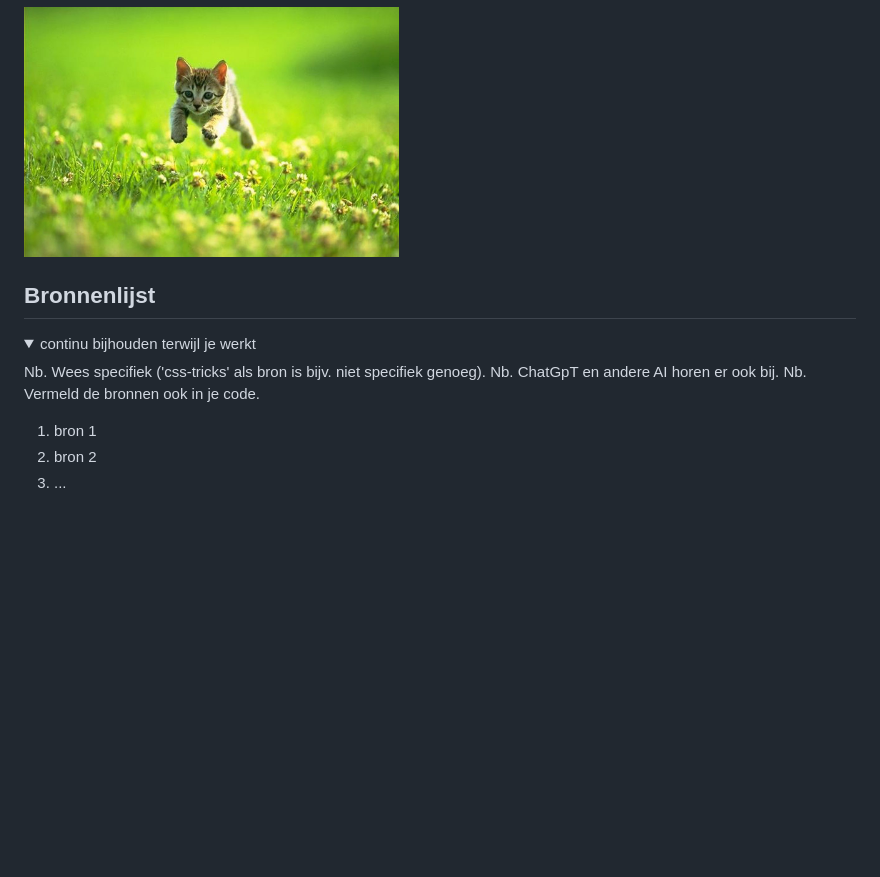
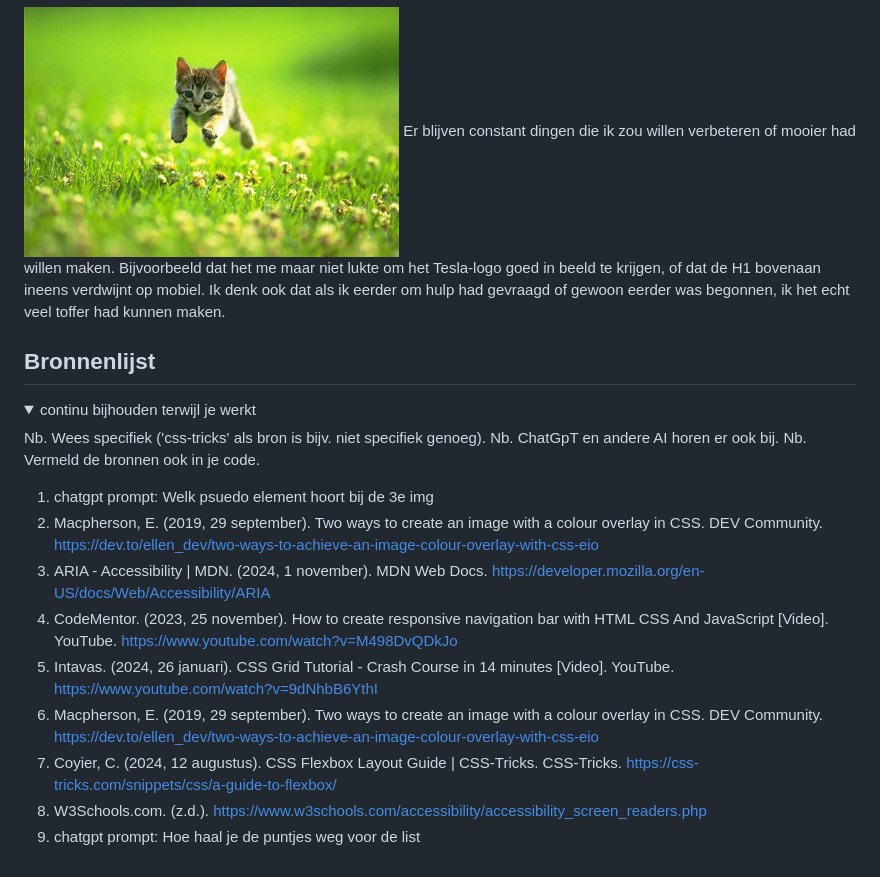
Before and after one commit to Danielprins1/Frontend-development-DanielPrins, a Markdown page: README.md, the part around the change printed below. GitHub-like rendering; folded sections open; blank space fills up the shorter version.

```diff
--- a/README.md
+++ b/README.md
@@ -214,6 +171,7 @@ Nb. Door *open* toe te voegen aan een *details* element kun je deze standaard op
   Korte omschrijving met plaatjes
 
   <img src="readme-images/dummy-plaatje.jpg" width="375px" alt="bummer">
+  Er blijven constant dingen die ik zou willen verbeteren of mooier had willen maken. Bijvoorbeeld dat het me maar niet lukte om het Tesla-logo goed in beeld te krijgen, of dat de H1 bovenaan ineens verdwijnt op mobiel. Ik denk ook dat als ik eerder om hulp had gevraagd of gewoon eerder was begonnen, ik het echt veel toffer had kunnen maken.
 </details>
 
 
@@ -229,8 +187,14 @@ Nb. Door *open* toe te voegen aan een *details* element kun je deze standaard op
   Nb. ChatGpT en andere AI horen er ook bij.
   Nb. Vermeld de bronnen ook in je code.
 
-  1. bron 1
-  2. bron 2
-  3. ...
+  1. chatgpt prompt: Welk psuedo element hoort bij de 3e img
+  2. Macpherson, E. (2019, 29 september). Two ways to create an image with a colour overlay in CSS. DEV Community. https://dev.to/ellen_dev/two-ways-to-achieve-an-image-colour-overlay-with-css-eio
+  3. ARIA - Accessibility | MDN. (2024, 1 november). MDN Web Docs. https://developer.mozilla.org/en-US/docs/Web/Accessibility/ARIA
+  4. CodeMentor. (2023, 25 november). How to create responsive navigation bar with HTML CSS And JavaScript [Video]. YouTube. https://www.youtube.com/watch?v=M498DvQDkJo
+  5. Intavas. (2024, 26 januari). CSS Grid Tutorial - Crash Course in 14 minutes [Video]. YouTube. https://www.youtube.com/watch?v=9dNhbB6YthI
+  6. Macpherson, E. (2019, 29 september). Two ways to create an image with a colour overlay in CSS. DEV Community. https://dev.to/ellen_dev/two-ways-to-achieve-an-image-colour-overlay-with-css-eio
+  7. Coyier, C. (2024, 12 augustus). CSS Flexbox Layout Guide | CSS-Tricks. CSS-Tricks. https://css-tricks.com/snippets/css/a-guide-to-flexbox/
+  8. W3Schools.com. (z.d.). https://www.w3schools.com/accessibility/accessibility_screen_readers.php
+  9. chatgpt prompt: Hoe haal je de puntjes weg voor de list
 
 </details>
```
Also changed, not shown: other parts of README.md (+18 -61 lines).
